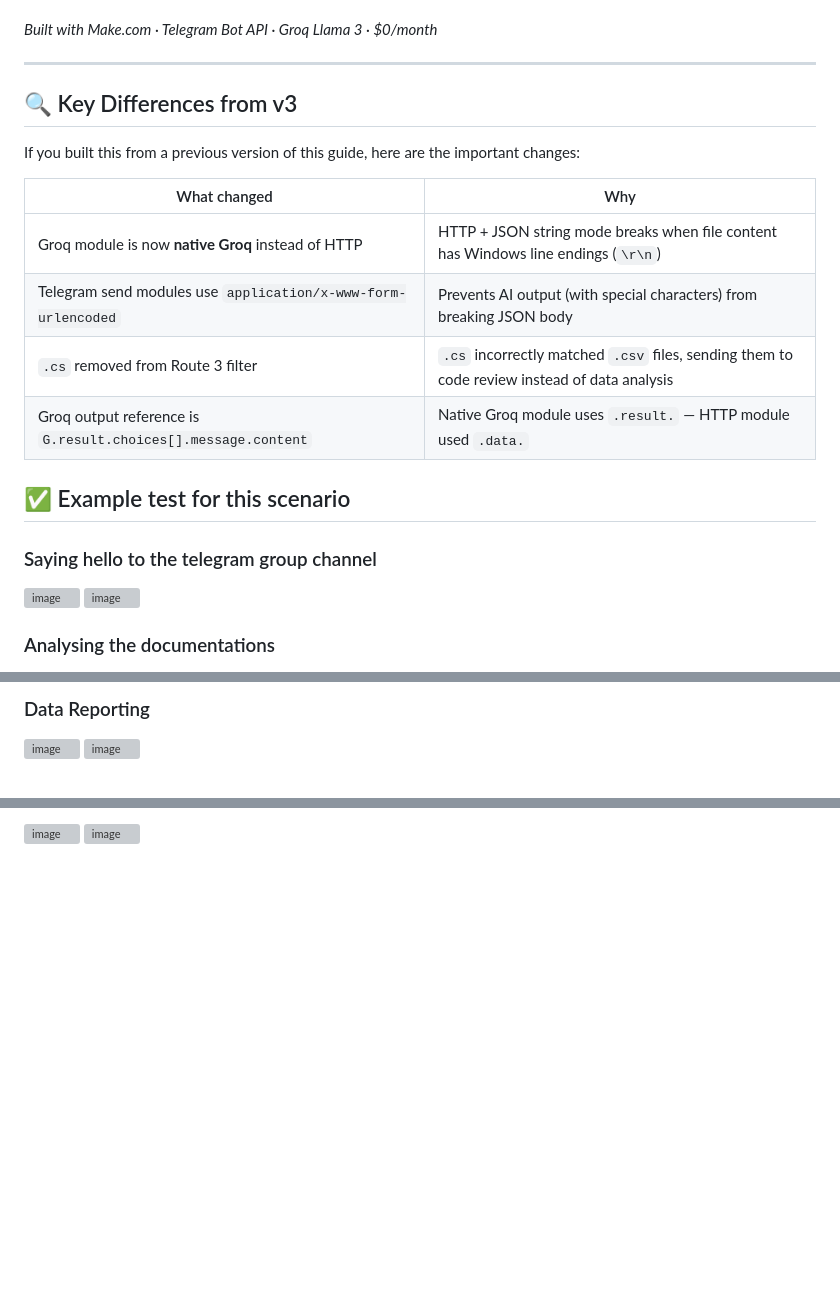
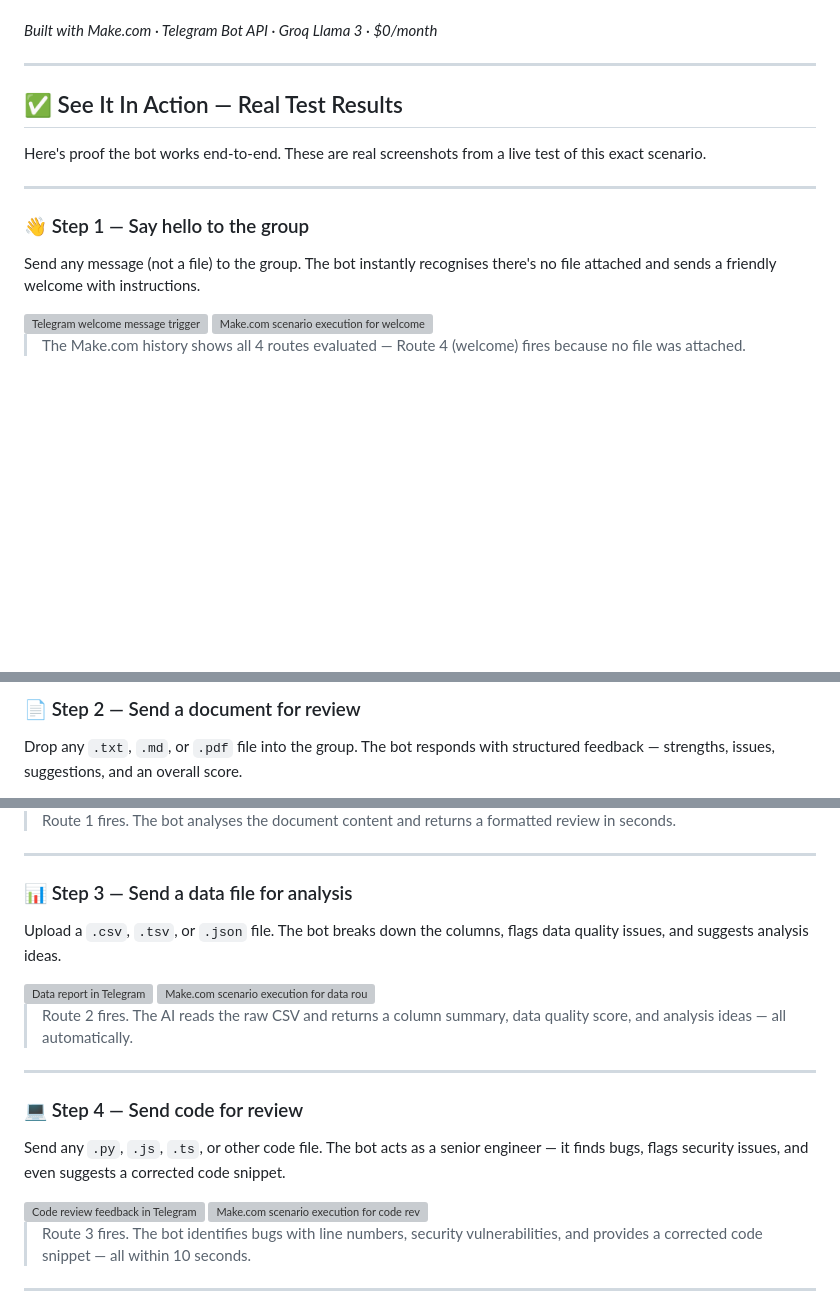
Before and after one commit to LCM2421/Louie-Project-2024, a Markdown page: make tutorial/README.md, 3 parts joined by grey strips. GitHub-like rendering; blank space fills up the shorter version; grey boxes are pictures that could not be loaded.

Commit message:
Enhance README with new features and examples
Updated the README to include new sections and examples demonstrating the bot's functionality and key differences from version 3.

```diff
--- a/make tutorial/README.md
+++ b/make tutorial/README.md
@@ -411,23 +411,18 @@ You should see this in your browser:
 
 ---
 
-## 🔍 Key Differences from v3
+## ✅ See It In Action — Real Test Results
 
-If you built this from a previous version of this guide, here are the important changes:
+Here's proof the bot works end-to-end. These are real screenshots from a live test of this exact scenario.
 
-| What changed | Why |
-|---|---|
-| Groq module is now **native Groq** instead of HTTP | HTTP + JSON string mode breaks when file content has Windows line endings (`\r\n`) |
-| Telegram send modules use `application/x-www-form-urlencoded` | Prevents AI output (with special characters) from breaking JSON body |
-| `.cs` removed from Route 3 filter | `.cs` incorrectly matched `.csv` files, sending them to code review instead of data analysis |
-| Groq output reference is `G.result.choices[].message.content` | Native Groq module uses `.result.` — HTTP module used `.data.` |
+---
 
-## ✅ Example test for this scenario
+### 👋 Step 1 — Say hello to the group
 
-### Saying hello to the telegram group channel
+Send any message (not a file) to the group. The bot instantly recognises there's no file attached and sends a friendly welcome with instructions.
 
-<img width="416" height="248" alt="image" src="https://github.com/user-attachments/assets/cc21ede1-3b2e-462d-8a58-d55c0a3156d6" />
-<img width="1030" height="607" alt="image" src="https://github.com/user-attachments/assets/918ec543-9dcc-47f9-be4f-ec0c9a871824" />
+<img width="416" height="248" alt="Telegram welcome message trigger" src="https://github.com/user-attachments/assets/cc21ede1-3b2e-462d-8a58-d55c0a3156d6" />
+<img width="1030" height="607" alt="Make.com scenario execution for welcome route" src="https://github.com/user-attachments/assets/918ec543-9dcc-47f9-be4f-ec0c9a871824" />
 
-### Analysing the documentations
+> The Make.com history shows all 4 routes evaluated — Route 4 (welcome) fires because no file was attached.
 
@@ -436,6 +430,5 @@ If you built this from a previous version of this guide, here are the important
 
-### Data Reporting
+### 📄 Step 2 — Send a document for review
 
-<img width="489" height="776" alt="image" src="https://github.com/user-attachments/assets/d1e2cf67-bc49-46bc-8ab3-a6ac1c4046ae" />
-<img width="967" height="554" alt="image" src="https://github.com/user-attachments/assets/fb1079f9-d72e-4301-bcab-31795405f4d8" />
+Drop any `.txt`, `.md`, or `.pdf` file into the group. The bot responds with structured feedback — strengths, issues, suggestions, and an overall score.
 
@@ -443,3 +437,26 @@ If you built this from a previous version of this guide, here are the important
 
-<img width="391" height="880" alt="image" src="https://github.com/user-attachments/assets/89967841-2e5e-4527-b0a4-795a52eb0d51" />
-<img width="1001" height="630" alt="image" src="https://github.com/user-attachments/assets/44a8912f-2a25-4727-a5cf-b3c2be1831f4" />
+> Route 1 fires. The bot analyses the document content and returns a formatted review in seconds.
+
+---
+
+### 📊 Step 3 — Send a data file for analysis
+
+Upload a `.csv`, `.tsv`, or `.json` file. The bot breaks down the columns, flags data quality issues, and suggests analysis ideas.
+
+<img width="489" height="776" alt="Data report in Telegram" src="https://github.com/user-attachments/assets/d1e2cf67-bc49-46bc-8ab3-a6ac1c4046ae" />
+<img width="967" height="554" alt="Make.com scenario execution for data route" src="https://github.com/user-attachments/assets/fb1079f9-d72e-4301-bcab-31795405f4d8" />
+
+> Route 2 fires. The AI reads the raw CSV and returns a column summary, data quality score, and analysis ideas — all automatically.
+
+---
+
+### 💻 Step 4 — Send code for review
+
+Send any `.py`, `.js`, `.ts`, or other code file. The bot acts as a senior engineer — it finds bugs, flags security issues, and even suggests a corrected code snippet.
+
+<img width="391" height="880" alt="Code review feedback in Telegram" src="https://github.com/user-attachments/assets/89967841-2e5e-4527-b0a4-795a52eb0d51" />
+<img width="1001" height="630" alt="Make.com scenario execution for code review route" src="https://github.com/user-attachments/assets/44a8912f-2a25-4727-a5cf-b3c2be1831f4" />
+
+> Route 3 fires. The bot identifies bugs with line numbers, security vulnerabilities, and provides a corrected code snippet — all within 10 seconds.
+
+---
```
Also changed, not shown: other parts of make tutorial/README.md (+3 -3 lines).
